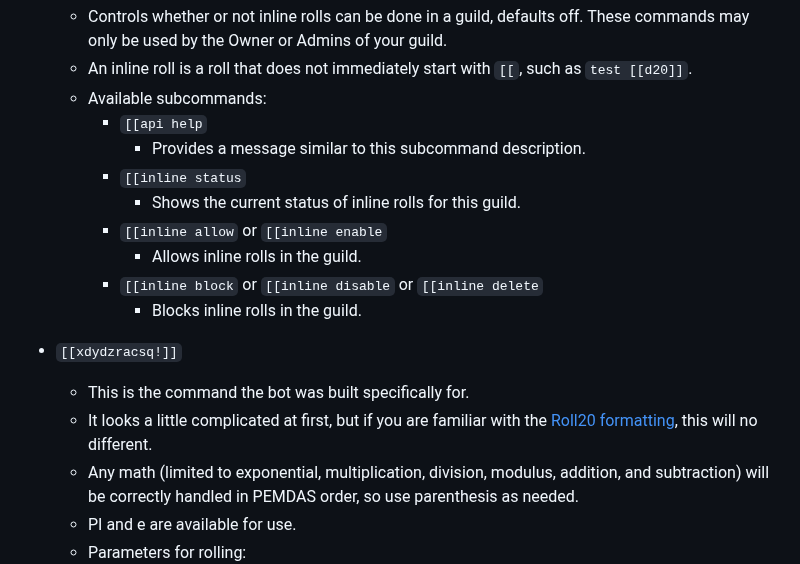
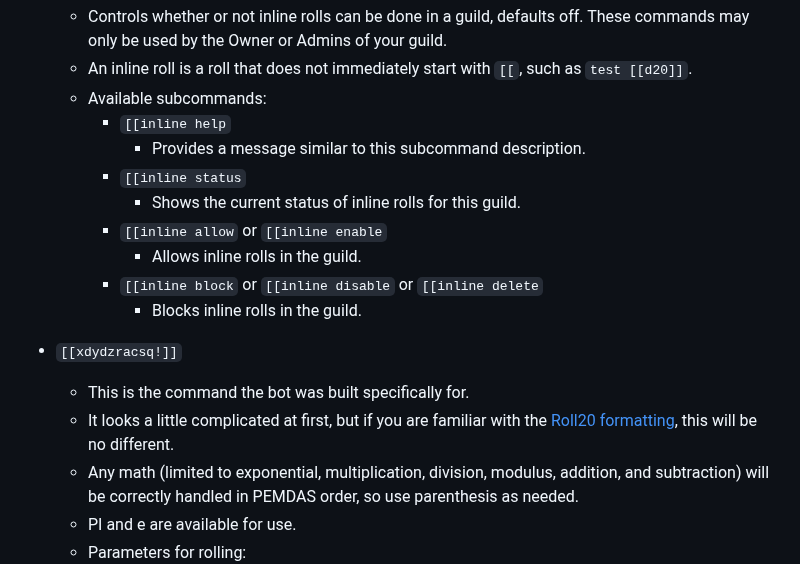
Before and after one commit to Burn-E99/TheArtificer, a Markdown page: README.md, the part around the change. GitHub-like rendering.

Commit message:
fix typos

```diff
--- a/README.md
+++ b/README.md
@@ -65,7 +65,7 @@ The Artificer comes with a few supplemental commands to the main rolling command
   * Controls whether or not inline rolls can be done in a guild, defaults off.  These commands may only be used by the Owner or Admins of your guild.
   * An inline roll is a roll that does not immediately start with `[[`, such as `test [[d20]]`.
   * Available subcommands:
-    * `[[api help`
+    * `[[inline help`
       * Provides a message similar to this subcommand description.
     * `[[inline status`
       * Shows the current status of inline rolls for this guild.
@@ -75,7 +75,7 @@ The Artificer comes with a few supplemental commands to the main rolling command
       * Blocks inline rolls in the guild.
 * `[[xdydzracsq!]]`
   * This is the command the bot was built specifically for.
-  * It looks a little complicated at first, but if you are familiar with the [Roll20 formatting](https://artificer.eanm.dev/roll20), this will no different.
+  * It looks a little complicated at first, but if you are familiar with the [Roll20 formatting](https://artificer.eanm.dev/roll20), this will be no different.
   * Any math (limited to exponential, multiplication, division, modulus, addition, and subtraction) will be correctly handled in PEMDAS order, so use parenthesis as needed.
   * PI and e are available for use.
   * Parameters for rolling:
```
